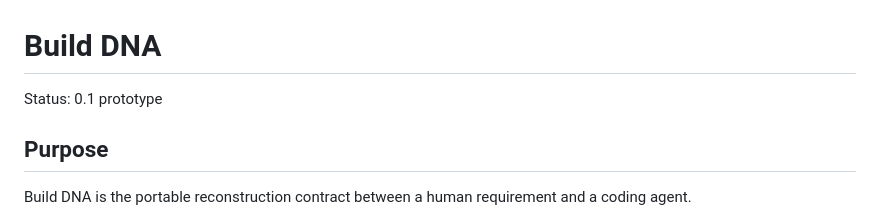
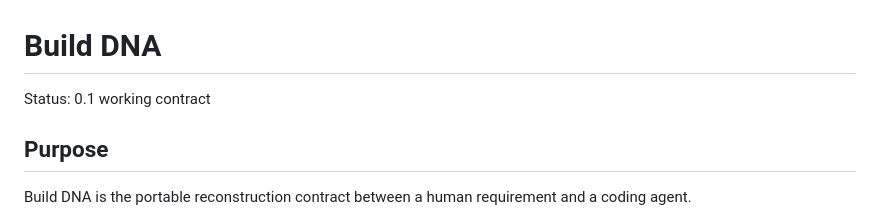
Before and after one commit to blame76/how-to-web, a Markdown page: docs/architecture/BUILD-DNA.md, the part around the change. Drawn GitHub-style.

Commit message:
docs: promote Build DNA to working contract

```diff
--- a/docs/architecture/BUILD-DNA.md
+++ b/docs/architecture/BUILD-DNA.md
@@ -1,6 +1,6 @@
 # Build DNA
 
-Status: 0.1 prototype
+Status: 0.1 working contract
 
 ## Purpose
 
```
